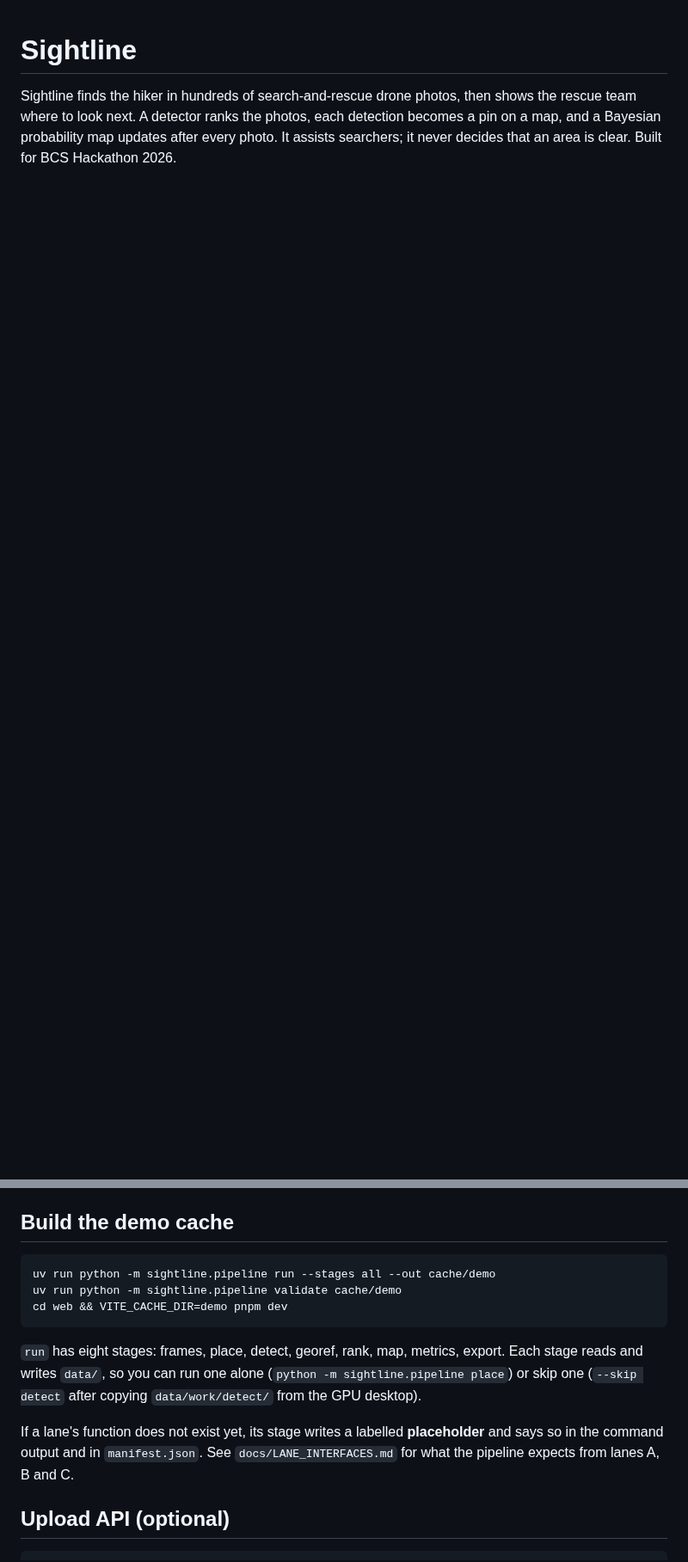
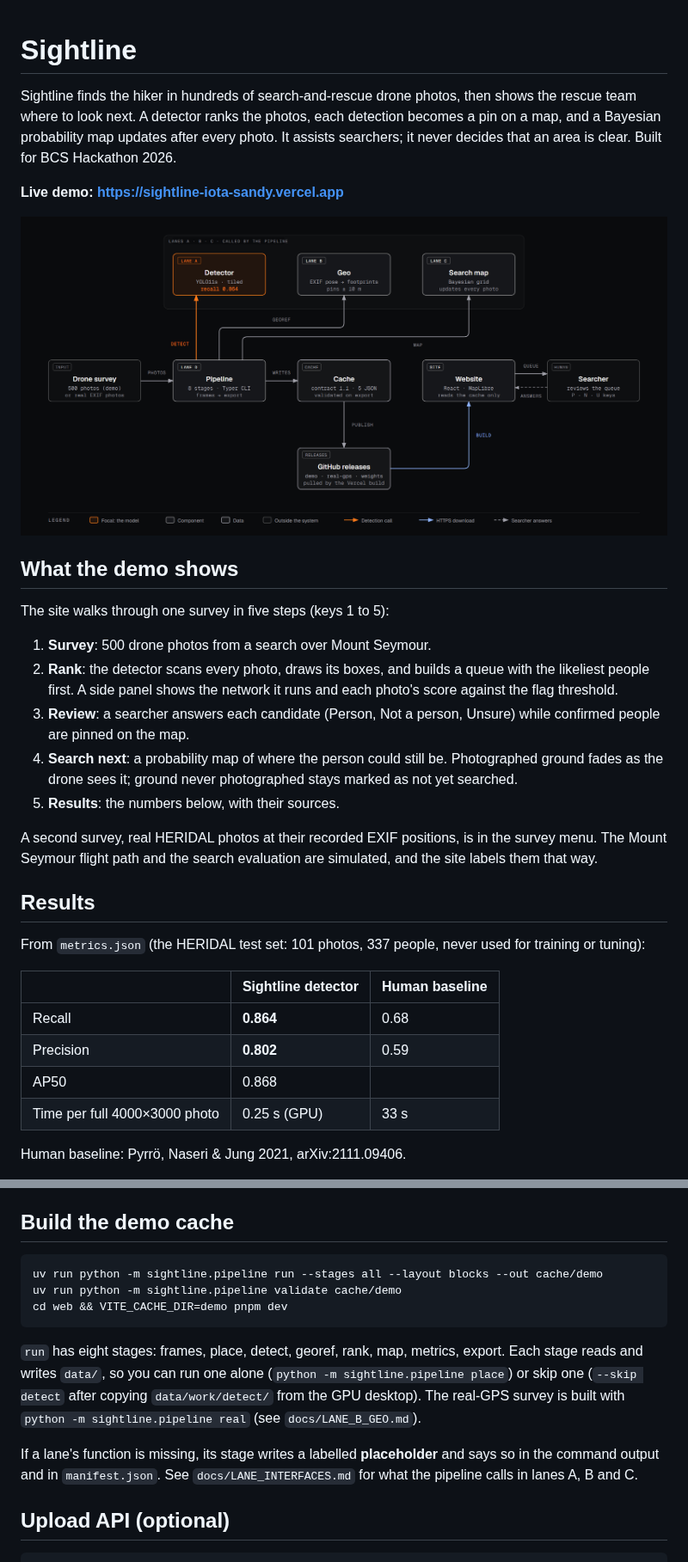
Before and after one commit to Drivera0/sightline, a Markdown page: README.md, 2 parts joined by grey strips. Shown at 86% size. Rendered like a GitHub page; pictures changed too: docs/architecture/system.png (added); blank space fills up the shorter version.

Commit message:
Docs: README for judges (live demo, results, how the detector works, lanes, reproduce), architecture diagrams, stale lane D docs archived

````diff
--- a/README.md
+++ b/README.md
@@ -1,3 +1,33 @@
 # Sightline
 
 Sightline finds the hiker in hundreds of search-and-rescue drone photos, then shows the rescue team where to look next. A detector ranks the photos, each detection becomes a pin on a map, and a Bayesian probability map updates after every photo. It assists searchers; it never decides that an area is clear. Built for BCS Hackathon 2026.
+
+**Live demo: https://sightline-iota-sandy.vercel.app**
+
+![Sightline system architecture](docs/architecture/system.png)
+
+## What the demo shows
+
+The site walks through one survey in five steps (keys 1 to 5):
+
+1. **Survey**: 500 drone photos from a search over Mount Seymour.
+2. **Rank**: the detector scans every photo, draws its boxes, and builds a queue with the likeliest people first. A side panel shows the network it runs and each photo's score against the flag threshold.
+3. **Review**: a searcher answers each candidate (Person, Not a person, Unsure) while confirmed people are pinned on the map.
+4. **Search next**: a probability map of where the person could still be. Photographed ground fades as the drone sees it; ground never photographed stays marked as not yet searched.
+5. **Results**: the numbers below, with their sources.
+
+A second survey, real HERIDAL photos at their recorded EXIF positions, is in the survey menu. The Mount Seymour flight path and the search evaluation are simulated, and the site labels them that way.
+
+## Results
+
+From `metrics.json` (the HERIDAL test set: 101 photos, 337 people, never used for training or tuning):
+
+| | Sightline detector | Human baseline |
+|---|---|---|
+| Recall | **0.864** | 0.68 |
+| Precision | **0.802** | 0.59 |
+| AP50 | 0.868 | |
+| Time per full 4000×3000 photo | 0.25 s (GPU) | 33 s |
+
+Human baseline: Pyrrö, Naseri & Jung 2021, arXiv:2111.09406.
+
@@ -14,18 +80,19 @@ cd web && pnpm install && pnpm dev           # the website (reads web/public/cac
 ## Build the demo cache
 
 ```bash
-uv run python -m sightline.pipeline run --stages all --out cache/demo
+uv run python -m sightline.pipeline run --stages all --layout blocks --out cache/demo
 uv run python -m sightline.pipeline validate cache/demo
 cd web && VITE_CACHE_DIR=demo pnpm dev
 ```
 
 `run` has eight stages: frames, place, detect, georef, rank, map, metrics, export. Each stage reads
 and writes `data/`, so you can run one alone (`python -m sightline.pipeline place`) or skip one
-(`--skip detect` after copying `data/work/detect/` from the GPU desktop).
+(`--skip detect` after copying `data/work/detect/` from the GPU desktop). The real-GPS survey is
+built with `python -m sightline.pipeline real` (see `docs/LANE_B_GEO.md`).
 
-If a lane's function does not exist yet, its stage writes a labelled **placeholder** and says so in
-the command output and in `manifest.json`. See `docs/LANE_INTERFACES.md` for what the pipeline
-expects from lanes A, B and C.
+If a lane's function is missing, its stage writes a labelled **placeholder** and says so in the
+command output and in `manifest.json`. See `docs/LANE_INTERFACES.md` for what the pipeline calls in
+lanes A, B and C.
 
 ## Upload API (optional)
 
````
Also changed, not shown: other parts of README.md (+39 -1 lines), docs/LANE_INTERFACES.md (+4 -4 lines), docs/archive/README.md (added, +6 -0 lines), docs/architecture/ml-pipeline.png (added), docs/archive/LANE_D_HANDOFF.md (renamed from docs/LANE_D_HANDOFF.md), docs/archive/LANE_D_PR_PLAN.md (renamed from docs/LANE_D_PR_PLAN.md), 2 other files.
